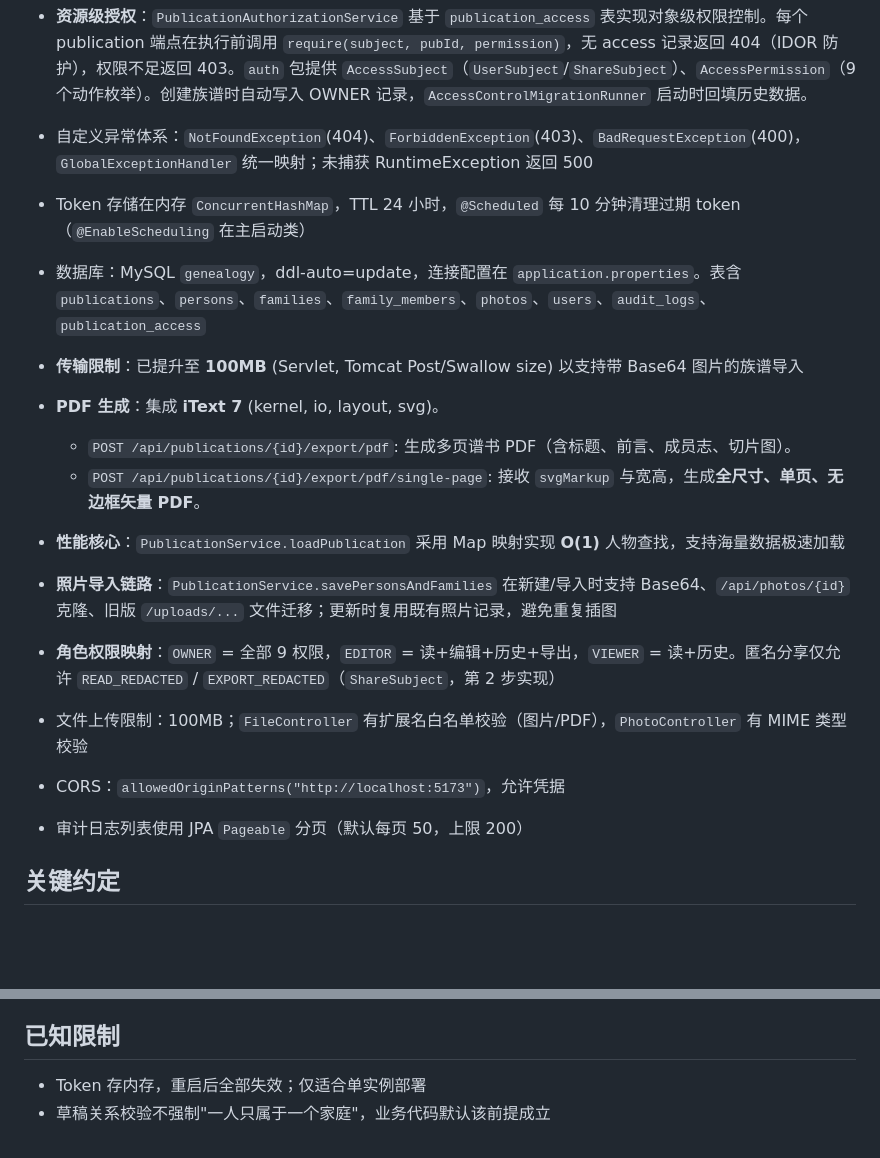
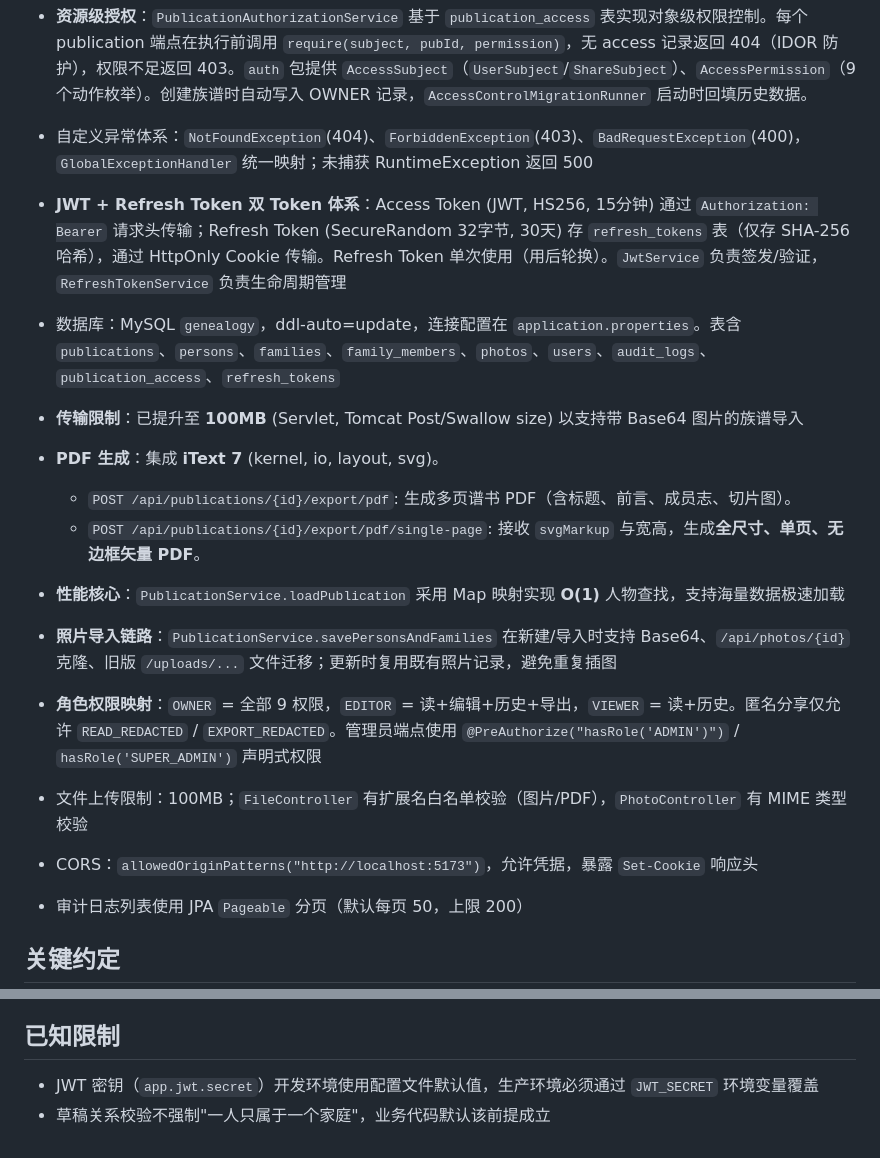
Before and after one commit to qinyan104/guiyuan, a Markdown page: CLAUDE.md, 2 parts joined by grey strips. GitHub-like rendering; blank space fills up the shorter version.

Commit message:
docs: update CLAUDE.md for JWT security refactor
Update backend architecture section: AuthInterceptor → JwtAuthenticationFilter
+ LoginRateLimitFilter, JWT + Refresh Token dual-token system, CSRF enabled,
security headers, @PreAuthorize for admin endpoints, refresh_tokens table.

Co-Authored-By: Claude Sonnet 4.6 <noreply@anthropic.com>

```diff
--- a/CLAUDE.md
+++ b/CLAUDE.md
@@ -52,7 +52,7 @@ cd backend && ./mvnw spring-boot:run   # 启动后端 → http://localhost:8080
 - **资源级授权**：`PublicationAuthorizationService` 基于 `publication_access` 表实现对象级权限控制。每个 publication 端点在执行前调用 `require(subject, pubId, permission)`，无 access 记录返回 404（IDOR 防护），权限不足返回 403。`auth` 包提供 `AccessSubject`（`UserSubject`/`ShareSubject`）、`AccessPermission`（9 个动作枚举）。创建族谱时自动写入 OWNER 记录，`AccessControlMigrationRunner` 启动时回填历史数据。
 - 自定义异常体系：`NotFoundException`(404)、`ForbiddenException`(403)、`BadRequestException`(400)，`GlobalExceptionHandler` 统一映射；未捕获 RuntimeException 返回 500
-- Token 存储在内存 `ConcurrentHashMap`，TTL 24 小时，`@Scheduled` 每 10 分钟清理过期 token（`@EnableScheduling` 在主启动类）
-- 数据库：MySQL `genealogy`，ddl-auto=update，连接配置在 `application.properties`。表含 `publications`、`persons`、`families`、`family_members`、`photos`、`users`、`audit_logs`、`publication_access`
+- **JWT + Refresh Token 双 Token 体系**：Access Token (JWT, HS256, 15分钟) 通过 `Authorization: Bearer` 请求头传输；Refresh Token (SecureRandom 32字节, 30天) 存 `refresh_tokens` 表（仅存 SHA-256 哈希），通过 HttpOnly Cookie 传输。Refresh Token 单次使用（用后轮换）。`JwtService` 负责签发/验证，`RefreshTokenService` 负责生命周期管理
+- 数据库：MySQL `genealogy`，ddl-auto=update，连接配置在 `application.properties`。表含 `publications`、`persons`、`families`、`family_members`、`photos`、`users`、`audit_logs`、`publication_access`、`refresh_tokens`
 - **传输限制**：已提升至 **100MB** (Servlet, Tomcat Post/Swallow size) 以支持带 Base64 图片的族谱导入
 - **PDF 生成**：集成 **iText 7** (kernel, io, layout, svg)。
     - `POST /api/publications/{id}/export/pdf`: 生成多页谱书 PDF（含标题、前言、成员志、切片图）。
@@ -60,9 +60,9 @@ cd backend && ./mvnw spring-boot:run   # 启动后端 → http://localhost:8080
 - **性能核心**：`PublicationService.loadPublication` 采用 Map 映射实现 **O(1)** 人物查找，支持海量数据极速加载
 
 - **照片导入链路**：`PublicationService.savePersonsAndFamilies` 在新建/导入时支持 Base64、`/api/photos/{id}` 克隆、旧版 `/uploads/...` 文件迁移；更新时复用既有照片记录，避免重复插图
-- **角色权限映射**：`OWNER` = 全部 9 权限，`EDITOR` = 读+编辑+历史+导出，`VIEWER` = 读+历史。匿名分享仅允许 `READ_REDACTED` / `EXPORT_REDACTED`（`ShareSubject`，第 2 步实现）
+- **角色权限映射**：`OWNER` = 全部 9 权限，`EDITOR` = 读+编辑+历史+导出，`VIEWER` = 读+历史。匿名分享仅允许 `READ_REDACTED` / `EXPORT_REDACTED`。管理员端点使用 `@PreAuthorize("hasRole('ADMIN')")` / `hasRole('SUPER_ADMIN')` 声明式权限
 - 文件上传限制：100MB；`FileController` 有扩展名白名单校验（图片/PDF），`PhotoController` 有 MIME 类型校验
-- CORS：`allowedOriginPatterns("http://localhost:5173")`，允许凭据
+- CORS：`allowedOriginPatterns("http://localhost:5173")`，允许凭据，暴露 `Set-Cookie` 响应头
 - 审计日志列表使用 JPA `Pageable` 分页（默认每页 50，上限 200）
 
 ## 关键约定
@@ -77,5 +77,5 @@ cd backend && ./mvnw spring-boot:run   # 启动后端 → http://localhost:8080
 
 ## 已知限制
 
-- Token 存内存，重启后全部失效；仅适合单实例部署
+- JWT 密钥（`app.jwt.secret`）开发环境使用配置文件默认值，生产环境必须通过 `JWT_SECRET` 环境变量覆盖
 - 草稿关系校验不强制"一人只属于一个家庭"，业务代码默认该前提成立
```
Also changed, not shown: other parts of CLAUDE.md (+1 -1 lines).
